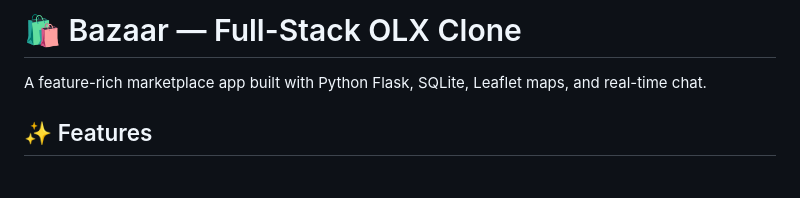
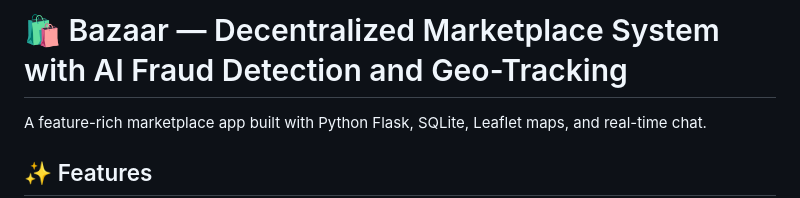
Before and after one commit to sarvaji18rolex/Decentralized-Marketplace-System-with-AI-Fraud-Detection-and-Geo-Tracking, a Markdown page: README.md, the part around the change. Rendered like a GitHub page; blank space fills up the shorter version.

```diff
--- a/README.md
+++ b/README.md
@@ -1,4 +1,4 @@
-# 🛍️ Bazaar — Full-Stack OLX Clone
+# 🛍️ Bazaar — Decentralized Marketplace System with AI Fraud Detection and Geo-Tracking
 
 A feature-rich marketplace app built with Python Flask, SQLite, Leaflet maps, and real-time chat.
 
```
